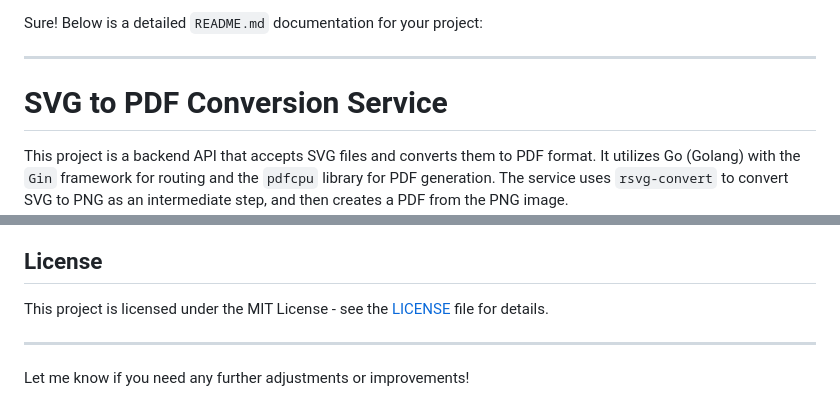
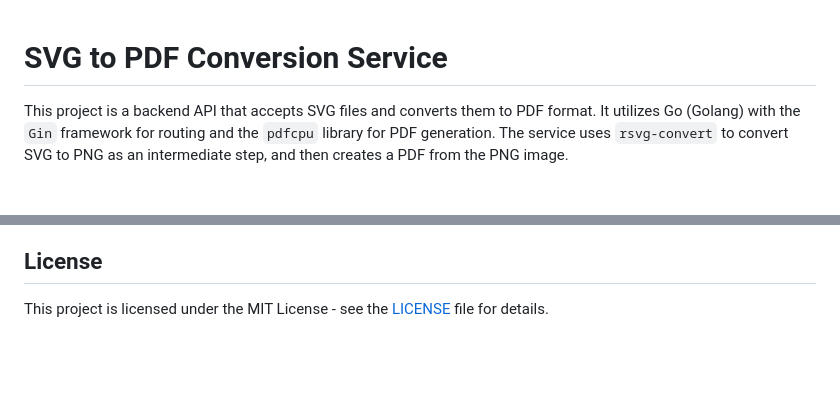
Before and after one commit to varmaexe/pdfprocessor, a Markdown page: README.md, 2 parts joined by grey strips. Drawn GitHub-style; blank space fills up the shorter version.

```diff
--- a/README.md
+++ b/README.md
@@ -1,6 +1,3 @@
-Sure! Below is a detailed `README.md` documentation for your project:
-
----
 
 # SVG to PDF Conversion Service
 
@@ -178,7 +175,3 @@ This project uses a multi-stage Dockerfile to build and run the application.
 ## License
 
 This project is licensed under the MIT License - see the [LICENSE](LICENSE) file for details.
-
----
-
-Let me know if you need any further adjustments or improvements!
```
